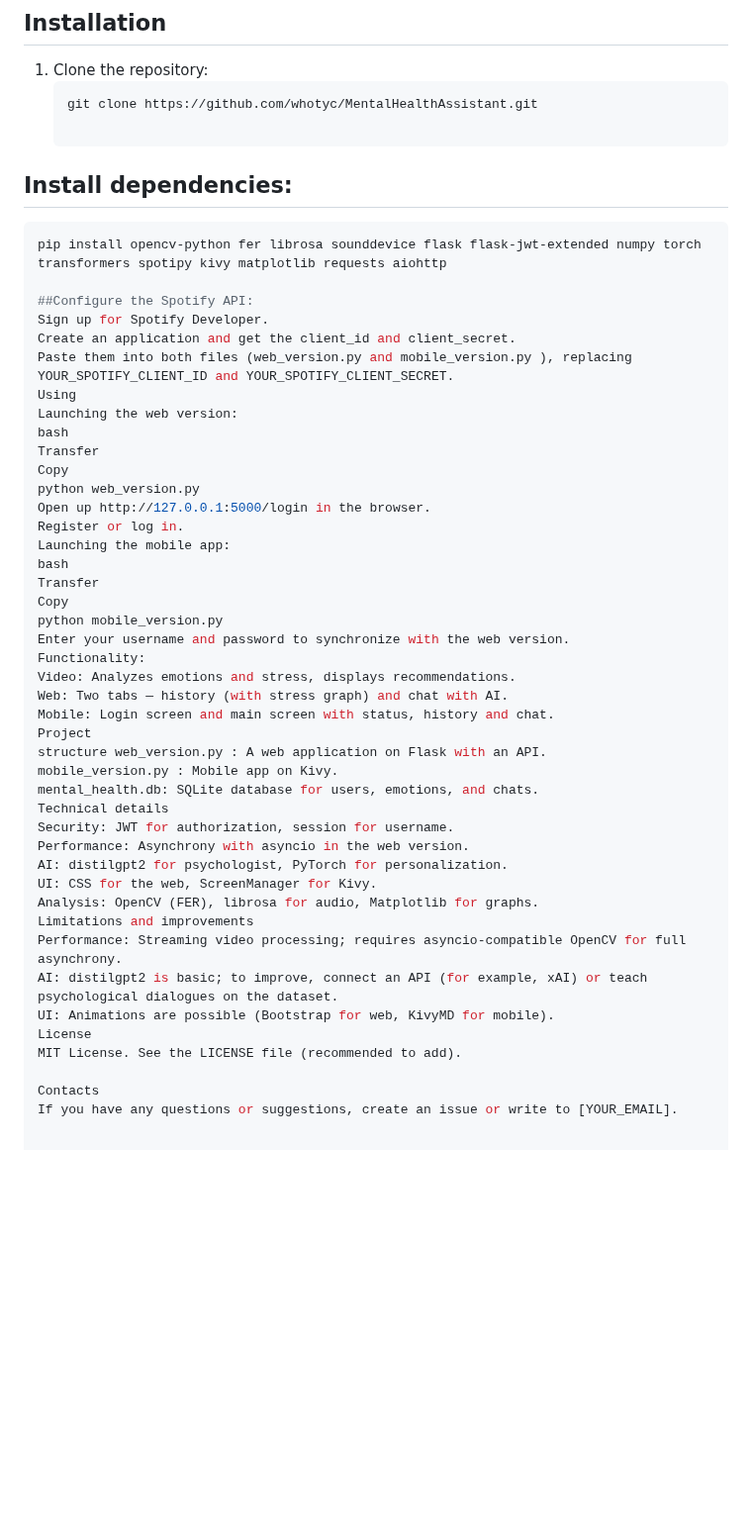
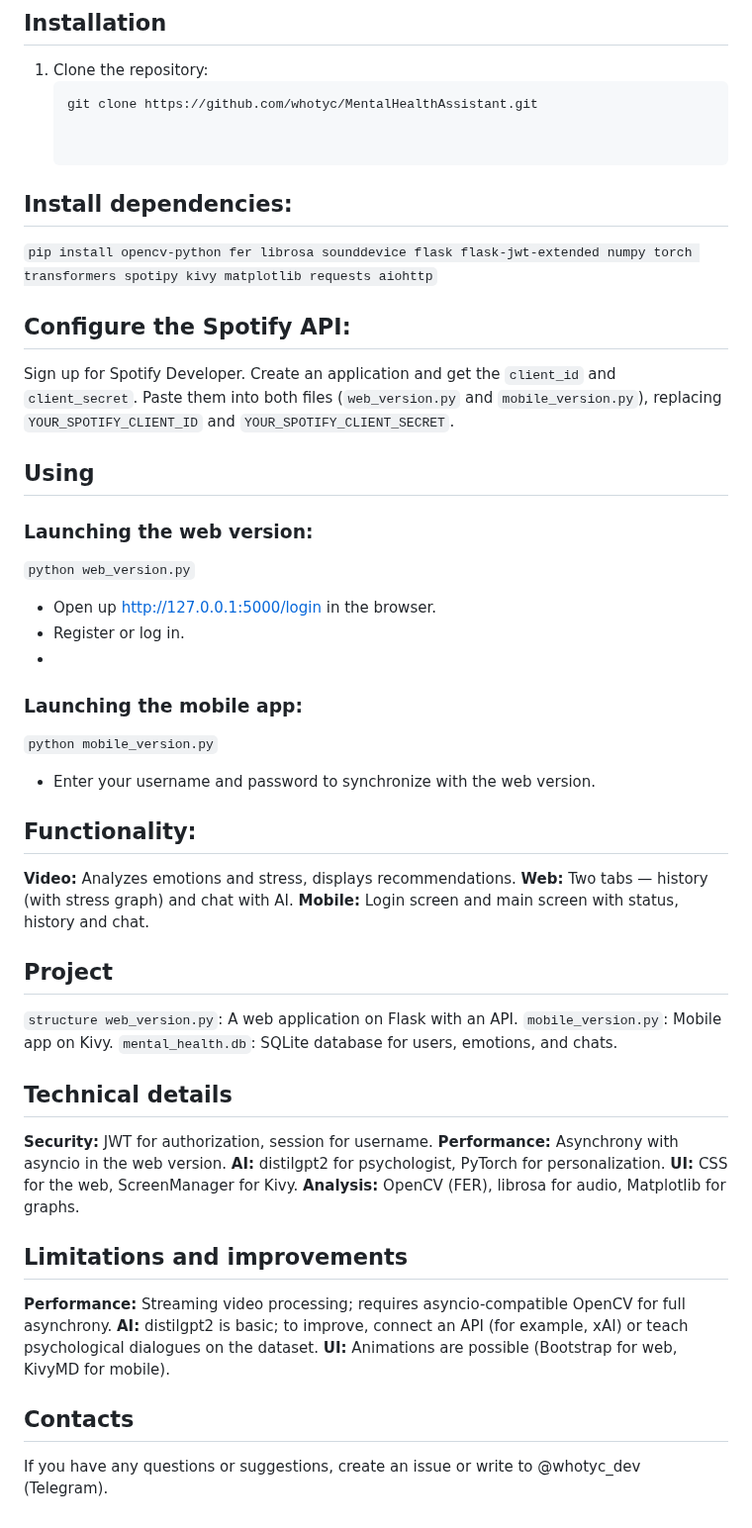
Before and after one commit to whotyc/MentalHealthAssistant, a Markdown page: README.md, the part around the change. Shown at 99% size. Drawn GitHub-style; blank space fills up the shorter version.

````diff
--- a/README.md
+++ b/README.md
@@ -21,48 +21,46 @@ MentalHealthAssistant is an innovative Python application designed to monitor me
    ```bash
    git clone https://github.com/whotyc/MentalHealthAssistant.git
 
+
 ## Install dependencies:
-   ```bash
-   pip install opencv-python fer librosa sounddevice flask flask-jwt-extended numpy torch transformers spotipy kivy matplotlib requests aiohttp
+   ```pip install opencv-python fer librosa sounddevice flask flask-jwt-extended numpy torch transformers spotipy kivy matplotlib requests aiohttp```
 
-##Configure the Spotify API:
+## Configure the Spotify API:
 Sign up for Spotify Developer.
-Create an application and get the client_id and client_secret.
-Paste them into both files (web_version.py and mobile_version.py ), replacing YOUR_SPOTIFY_CLIENT_ID and YOUR_SPOTIFY_CLIENT_SECRET.
-Using
-Launching the web version:
-bash
-Transfer
-Copy
-python web_version.py
-Open up http://127.0.0.1:5000/login in the browser.
-Register or log in.
-Launching the mobile app:
-bash
-Transfer
-Copy
-python mobile_version.py
-Enter your username and password to synchronize with the web version.
-Functionality:
-Video: Analyzes emotions and stress, displays recommendations.
-Web: Two tabs — history (with stress graph) and chat with AI.
-Mobile: Login screen and main screen with status, history and chat.
-Project
-structure web_version.py : A web application on Flask with an API.
-mobile_version.py : Mobile app on Kivy.
-mental_health.db: SQLite database for users, emotions, and chats.
-Technical details
-Security: JWT for authorization, session for username.
-Performance: Asynchrony with asyncio in the web version.
-AI: distilgpt2 for psychologist, PyTorch for personalization.
-UI: CSS for the web, ScreenManager for Kivy.
-Analysis: OpenCV (FER), librosa for audio, Matplotlib for graphs.
-Limitations and improvements
-Performance: Streaming video processing; requires asyncio-compatible OpenCV for full asynchrony.
-AI: distilgpt2 is basic; to improve, connect an API (for example, xAI) or teach psychological dialogues on the dataset.
-UI: Animations are possible (Bootstrap for web, KivyMD for mobile).
-License
-MIT License. See the LICENSE file (recommended to add).
+Create an application and get the `client_id` and `client_secret`.
+Paste them into both files (`web_version.py` and `mobile_version.py`), replacing `YOUR_SPOTIFY_CLIENT_ID` and `YOUR_SPOTIFY_CLIENT_SECRET`.
 
-Contacts
-If you have any questions or suggestions, create an issue or write to [YOUR_EMAIL].
+## Using
+### Launching the web version:
+`python web_version.py`
+- Open up http://127.0.0.1:5000/login in the browser.
+- Register or log in.
+-
+### Launching the mobile app:
+`python mobile_version.py`
+- Enter your username and password to synchronize with the web version.
+
+## Functionality:
+**Video:** Analyzes emotions and stress, displays recommendations.
+**Web:** Two tabs — history (with stress graph) and chat with AI.
+**Mobile:** Login screen and main screen with status, history and chat.
+
+## Project
+`structure web_version.py`: A web application on Flask with an API.
+`mobile_version.py`: Mobile app on Kivy.
+`mental_health.db`: SQLite database for users, emotions, and chats.
+
+## Technical details
+**Security:** JWT for authorization, session for username.
+**Performance:** Asynchrony with asyncio in the web version.
+**AI:** distilgpt2 for psychologist, PyTorch for personalization.
+**UI:** CSS for the web, ScreenManager for Kivy.
+**Analysis:** OpenCV (FER), librosa for audio, Matplotlib for graphs.
+
+## Limitations and improvements
+**Performance:** Streaming video processing; requires asyncio-compatible OpenCV for full asynchrony.
+**AI:** distilgpt2 is basic; to improve, connect an API (for example, xAI) or teach psychological dialogues on the dataset.
+**UI:** Animations are possible (Bootstrap for web, KivyMD for mobile).
+
+## Contacts
+If you have any questions or suggestions, create an issue or write to @whotyc_dev (Telegram).
````
